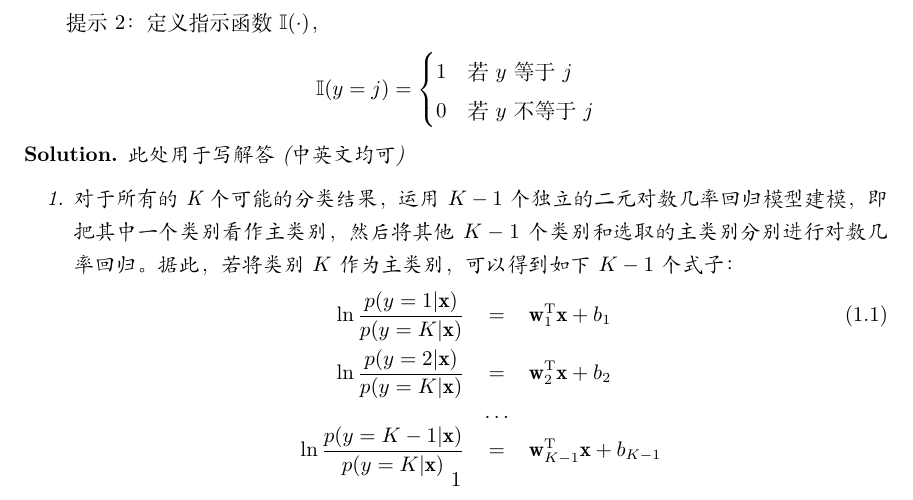
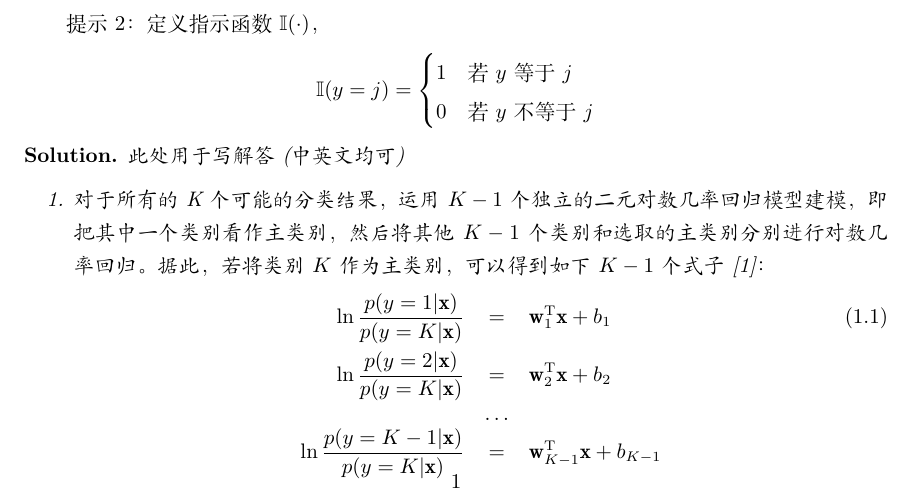
Before and after one commit to njucjc/MachineLearning, a LaTeX problem sheet (Assignment1/mf1833004_1_v1.tex): part of page 1 of 8, cut so that both start at the same text. Compiled offline with XeLaTeX.

Commit message:
Update report.

```diff
--- a/Assignment1/mf1833004_1_v1.tex
+++ b/Assignment1/mf1833004_1_v1.tex
@@ -116,7 +116,7 @@ $$\mathbb{I}(y=j)=
 \begin{solution}
 此处用于写解答(中英文均可)
 \begin{enumerate}
-	\item 对于所有的K个可能的分类结果，运用$K-1$个独立的二元对数几率回归模型建模，即把其中一个类别看作主类别，然后将其他$K-1$个类别和选取的主类别分别进行对数几率回归。据此，若将类别$K$作为主类别，可以得到如下$K-1$个式子：
+	\item 对于所有的K个可能的分类结果，运用$K-1$个独立的二元对数几率回归模型建模，即把其中一个类别看作主类别，然后将其他$K-1$个类别和选取的主类别分别进行对数几率回归。据此，若将类别$K$作为主类别，可以得到如下$K-1$个式子[1]：
 		\begin{eqnarray}
 			\ln\frac{p(y=1|\mathbf{x})}{p(y=K|\mathbf{x})}&=&\mathbf{w}_1^\mathrm{T}\mathbf{x}+b_1\\
 			\ln\frac{p(y=2|\mathbf{x})}{p(y=K|\mathbf{x})}&=&\mathbf{w}_2^\mathrm{T}\mathbf{x}+b_2 \nonumber\\
```
